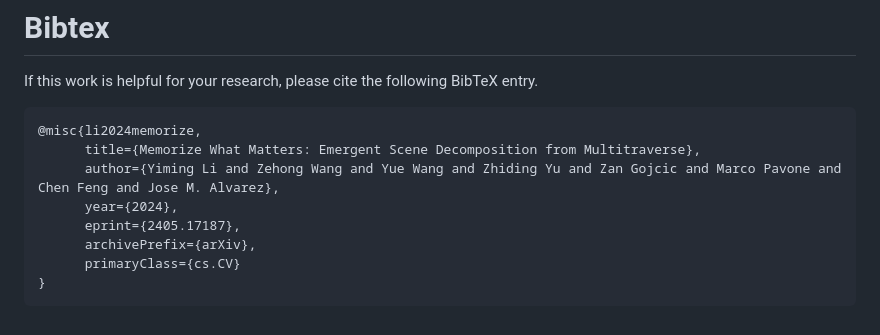
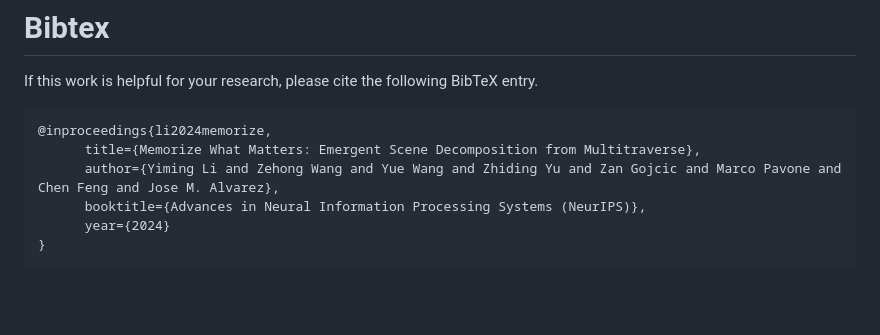
Before and after one commit to NVlabs/3DGM, a Markdown page: README.md, the part around the change. Drawn GitHub-style; blank space fills up the shorter version.

````diff
--- a/README.md
+++ b/README.md
@@ -64,12 +64,10 @@ Mapverse features 40 locations, each with no less than 10 traversals, totaling 4
 If this work is helpful for your research, please cite the following BibTeX entry.
 
 ```
-@misc{li2024memorize,
+@inproceedings{li2024memorize,
       title={Memorize What Matters: Emergent Scene Decomposition from Multitraverse},
       author={Yiming Li and Zehong Wang and Yue Wang and Zhiding Yu and Zan Gojcic and Marco Pavone and Chen Feng and Jose M. Alvarez},
-      year={2024},
-      eprint={2405.17187},
-      archivePrefix={arXiv},
-      primaryClass={cs.CV}
+      booktitle={Advances in Neural Information Processing Systems (NeurIPS)},
+      year={2024}
 }
 ```
````
